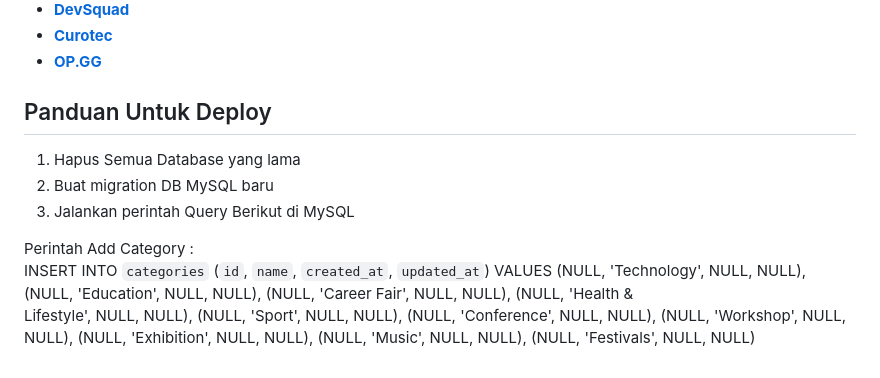
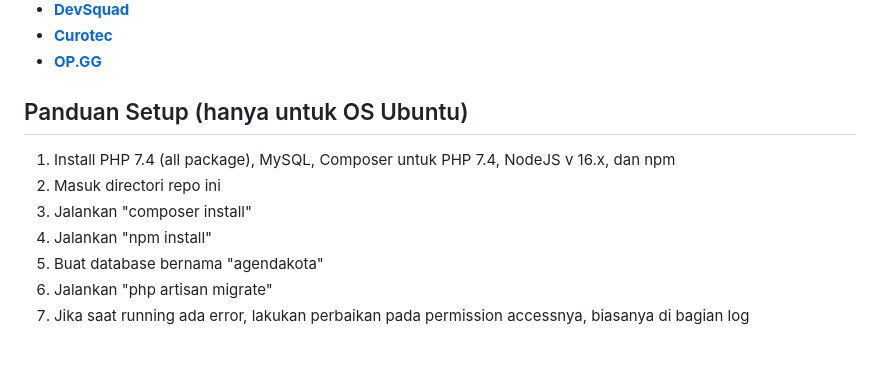
Before and after one commit to SyaifudinRamadhan/agendakota_v3.0.0, a Markdown page: README.md, the part around the change. GitHub-like rendering.

```diff
--- a/README.md
+++ b/README.md
@@ -45,10 +45,11 @@ We would like to extend our thanks to the following sponsors for funding Laravel
 - **[Curotec](https://www.curotec.com/)**
 - **[OP.GG](https://op.gg)**
 
-## Panduan Untuk Deploy
-1. Hapus Semua Database yang lama
-2. Buat migration DB MySQL baru
-3. Jalankan perintah Query Berikut di MySQL
-
-Perintah Add Category :
-INSERT INTO `categories` (`id`, `name`, `created_at`, `updated_at`) VALUES (NULL, 'Technology', NULL, NULL), (NULL, 'Education', NULL, NULL), (NULL, 'Career Fair', NULL, NULL), (NULL, 'Health & Lifestyle', NULL, NULL), (NULL, 'Sport', NULL, NULL), (NULL, 'Conference', NULL, NULL), (NULL, 'Workshop', NULL, NULL), (NULL, 'Exhibition', NULL, NULL), (NULL, 'Music', NULL, NULL), (NULL, 'Festivals', NULL, NULL)
+## Panduan Setup (hanya untuk OS Ubuntu)
+1. Install PHP 7.4 (all package), MySQL, Composer untuk PHP 7.4, NodeJS v 16.x, dan npm
+2. Masuk directori repo ini
+3. Jalankan "composer install"
+4. Jalankan "npm install"
+5. Buat database bernama "agendakota"
+6. Jalankan "php artisan migrate"
+7. Jika saat running ada error, lakukan perbaikan pada permission accessnya, biasanya di bagian log
```
